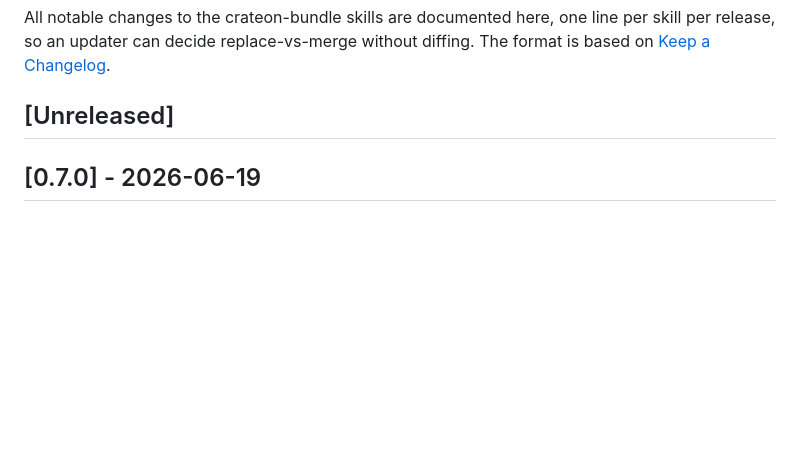
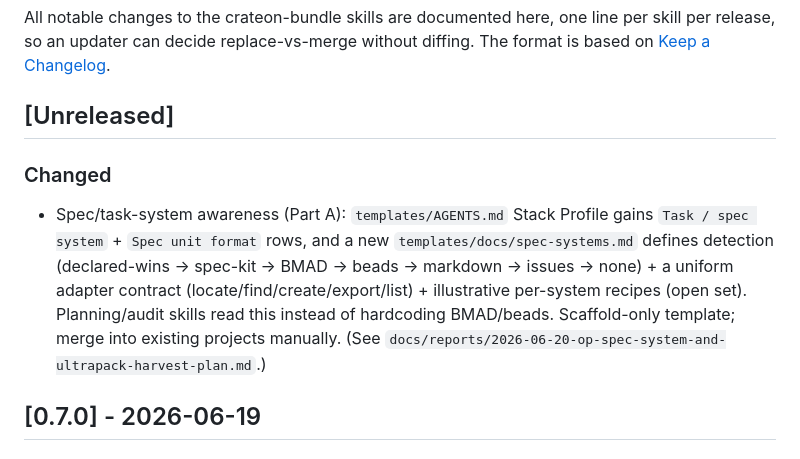
Before and after one commit to rnrn/op, a Markdown page: CHANGELOG.md, the part around the change. GitHub-like rendering; blank space fills up the shorter version.

```diff
--- a/CHANGELOG.md
+++ b/CHANGELOG.md
@@ -5,6 +5,9 @@ line per skill per release, so an updater can decide replace-vs-merge
 without diffing. The format is based on [Keep a Changelog](https://keepachangelog.com/).
 
 ## [Unreleased]
+
+### Changed
+- Spec/task-system awareness (Part A): `templates/AGENTS.md` Stack Profile gains `Task / spec system` + `Spec unit format` rows, and a new `templates/docs/spec-systems.md` defines detection (declared-wins → spec-kit → BMAD → beads → markdown → issues → none) + a uniform adapter contract (locate/find/create/export/list) + illustrative per-system recipes (open set). Planning/audit skills read this instead of hardcoding BMAD/beads. Scaffold-only template; merge into existing projects manually. (See `docs/reports/2026-06-20-op-spec-system-and-ultrapack-harvest-plan.md`.)
 
 ## [0.7.0] - 2026-06-19
 
```
Also changed, not shown: templates/AGENTS.md (+3 -1 lines), templates/docs/spec-systems.md (added, +52 -0 lines).
